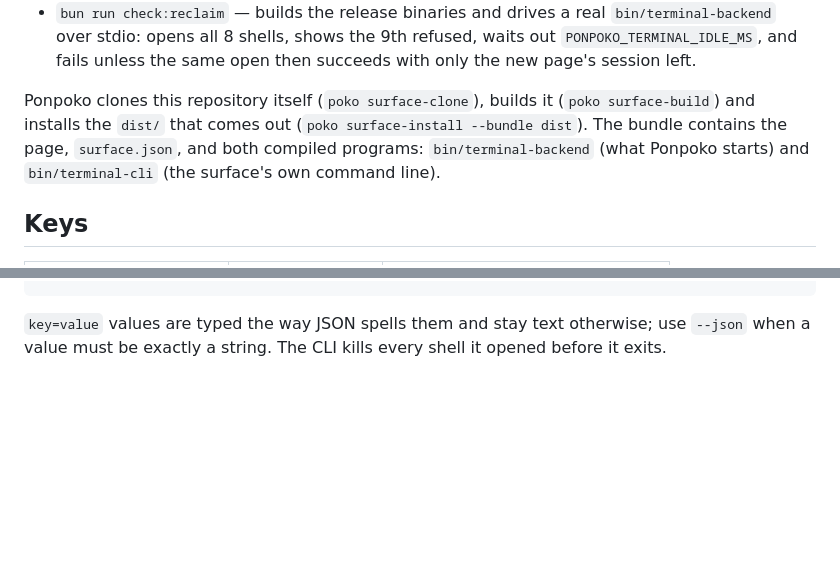
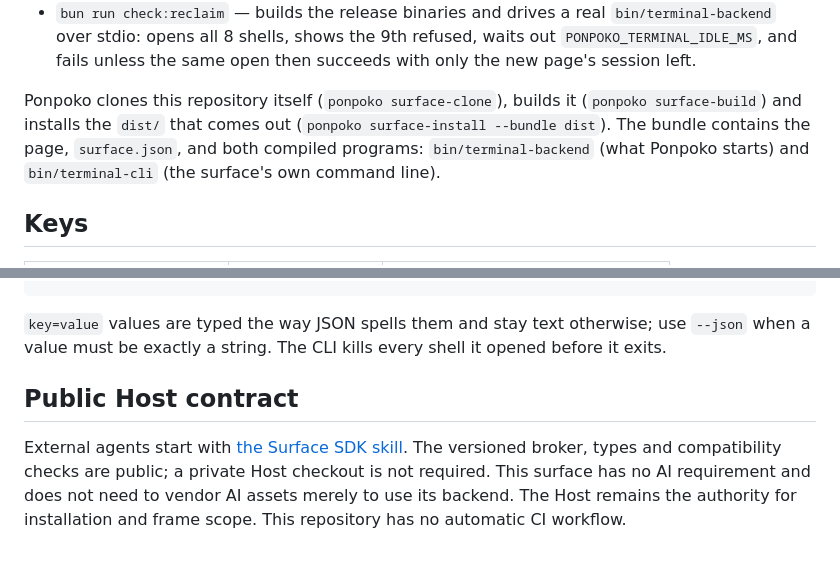
Before and after one commit to zurge-co/ponpoko-surface-terminal, a Markdown page: README.md, 2 parts joined by grey strips. Rendered like a GitHub page; blank space fills up the shorter version.

Commit message:
Align standalone install commands and public SDK guidance

```diff
--- a/README.md
+++ b/README.md
@@ -35,9 +35,9 @@ Three checks, each covering a different side of the surface:
   waits out `PONPOKO_TERMINAL_IDLE_MS`, and fails unless the same open then
   succeeds with only the new page's session left.
 
-Ponpoko clones this repository itself (`poko surface-clone`), builds it
-(`poko surface-build`) and installs the `dist/` that comes out
-(`poko surface-install --bundle dist`). The bundle contains the page,
+Ponpoko clones this repository itself (`ponpoko surface-clone`), builds it
+(`ponpoko surface-build`) and installs the `dist/` that comes out
+(`ponpoko surface-install --bundle dist`). The bundle contains the page,
 `surface.json`, and both compiled programs: `bin/terminal-backend` (what Ponpoko
 starts) and `bin/terminal-cli` (the surface's own command line).
 
@@ -197,3 +197,11 @@ printf '%s\n' \
 `key=value` values are typed the way JSON spells them and stay text otherwise;
 use `--json` when a value must be exactly a string. The CLI kills every shell it
 opened before it exits.
+
+## Public Host contract
+
+External agents start with [the Surface SDK skill](https://github.com/zurge-co/ponpoko-surface-sdk/blob/main/SKILL.md).
+The versioned broker, types and compatibility checks are public; a private Host
+checkout is not required. This surface has no AI requirement and does not need
+to vendor AI assets merely to use its backend. The Host remains the authority
+for installation and frame scope. This repository has no automatic CI workflow.
```
